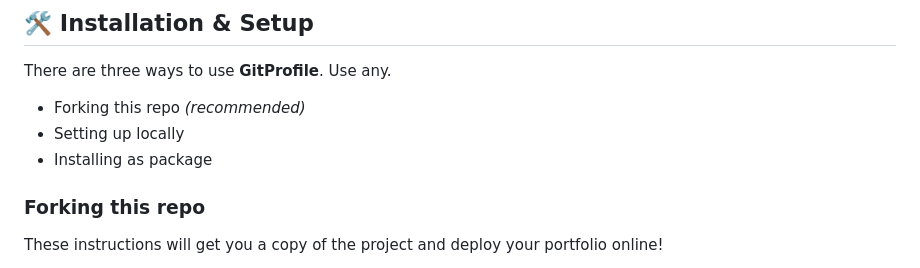
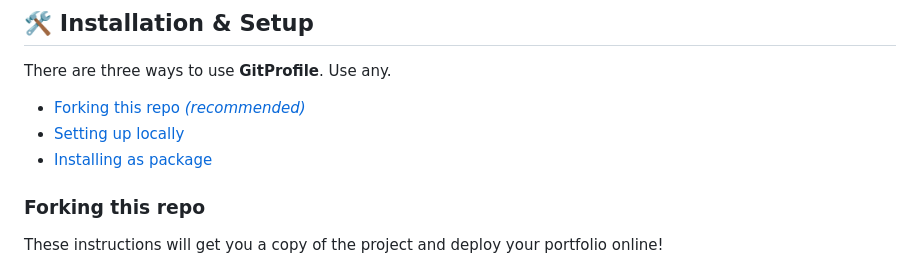
Before and after one commit to arifszn/gitprofile, a Markdown page: README.md, the part around the change. Rendered like a GitHub page.

```diff
--- a/README.md
+++ b/README.md
@@ -93,9 +93,9 @@ Or try it **[online](https://stackblitz.com/edit/gitprofile)**.
 
 There are three ways to use **GitProfile**. Use any.
 
-- Forking this repo _(recommended)_
-- Setting up locally
-- Installing as package
+- [Forking this repo _(recommended)_](#forking-this-repo)
+- [Setting up locally](#setting-up-locally)
+- [Installing as package](#installing-as-package)
 
 ### Forking this repo
 
```
